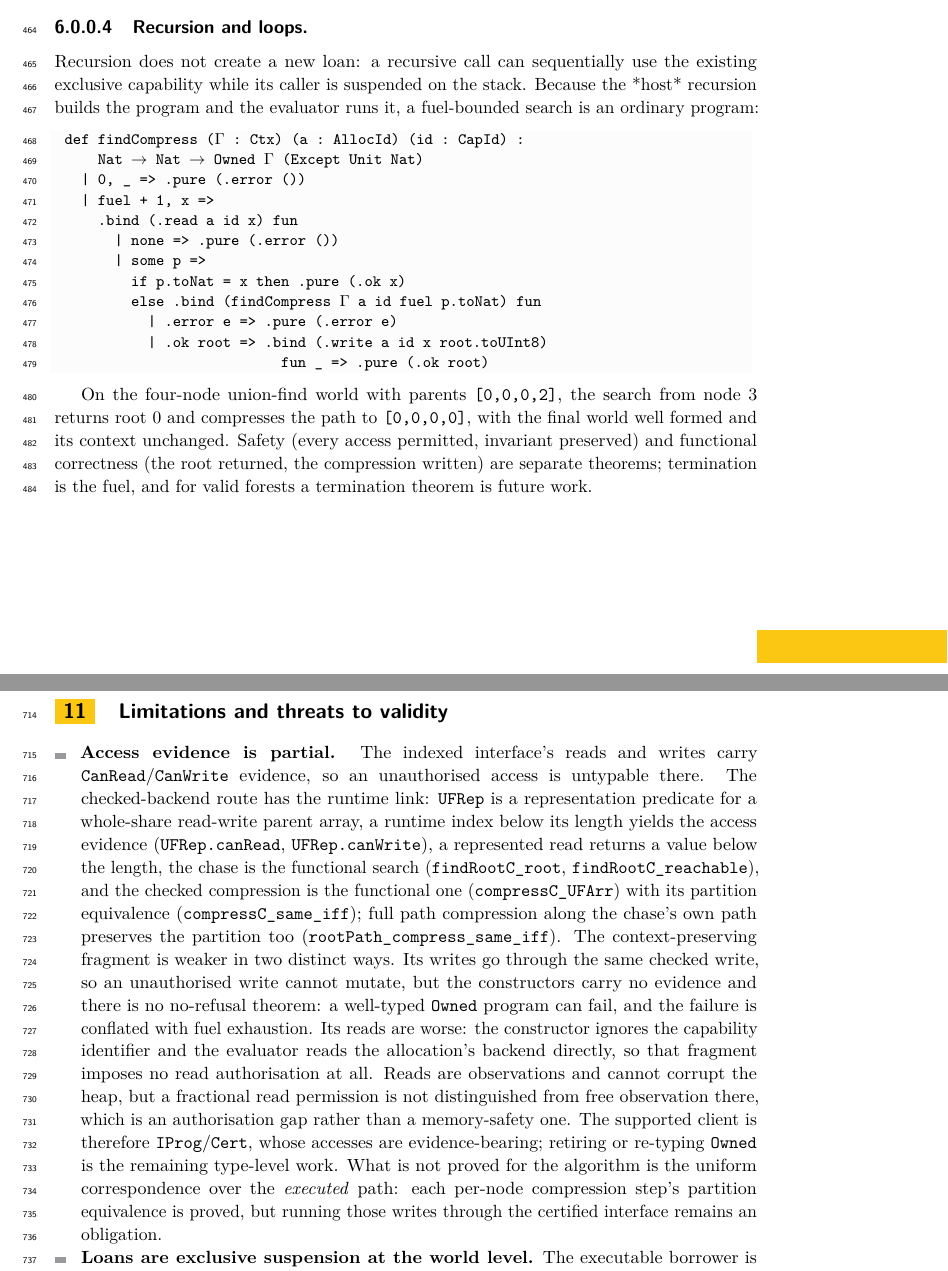
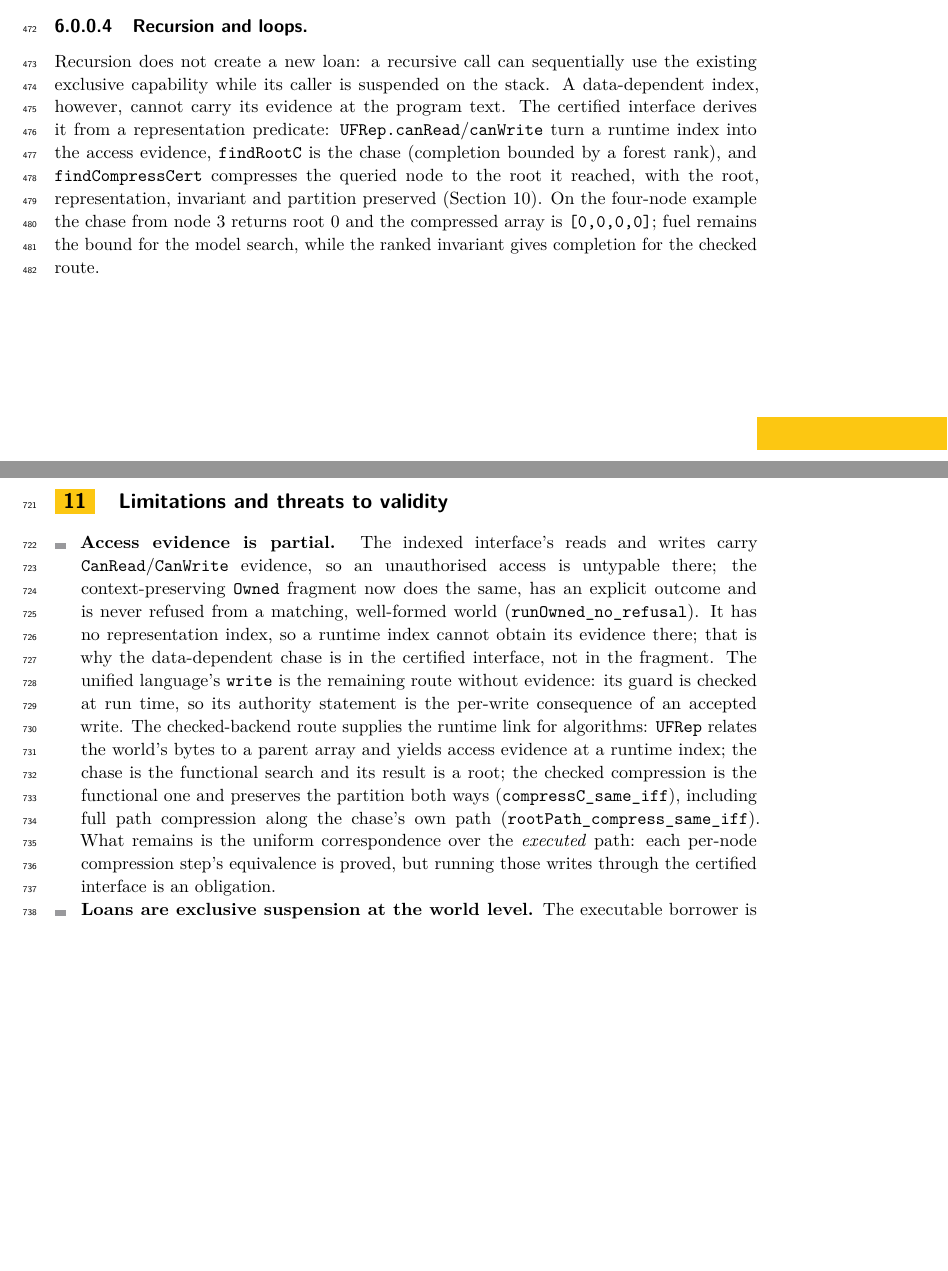
Before and after one commit to scidonia/ownership, a LaTeX paper (paper/sealed-ownership.tex): two parts of pages 11 and 17 of 19, joined at a grey line, cut so that both start at the same text, the shorter picture padded with empty space. Compiled offline with pdfLaTeX.

Commit message:
Repair the context-preserving fragment: evidence-bearing accesses and no refusal
Owned's read and write constructors now take Ctx.CanRead/Ctx.CanWrite, so the fragment has no raw accessor; an access the context does not permit is not a program. The evaluator has an explicit outcome (done/exhausted/refused); runOwned_wf preserves the invariant, runOwned_ctx leaves the context unchanged, and runOwned_no_refusal proves no typed program is refused from a matching, well-formed world. The data-dependent chase is not expressible without a representation index and therefore lives in the certified route; the old findCompress and its concrete examples are removed. The paper's fragment, recursion, safety-type, limitation, case-study and conclusion passages are updated to this design.

```diff
--- a/paper/sealed-ownership.tex
+++ b/paper/sealed-ownership.tex
@@ -738,30 +747,16 @@ link for the checked backend through a representation predicate
 
 \paragraph{Recursion and loops.} Recursion does not create a new loan: a
 recursive call can sequentially use the existing exclusive capability while its
-caller is suspended on the stack. Because the *host* recursion builds the program
-and the evaluator runs it, a fuel-bounded search is an ordinary program:
-
-\begin{lstlisting}
-def findCompress (Γ : Ctx) (a : AllocId) (id : CapId) :
-    Nat → Nat → Owned Γ (Except Unit Nat)
-  | 0, _ => .pure (.error ())
-  | fuel + 1, x =>
-    .bind (.read a id x) fun
-      | none => .pure (.error ())
-      | some p =>
-        if p.toNat = x then .pure (.ok x)
-        else .bind (findCompress Γ a id fuel p.toNat) fun
-          | .error e => .pure (.error e)
-          | .ok root => .bind (.write a id x root.toUInt8)
-                          fun _ => .pure (.ok root)
-\end{lstlisting}
-
-On the four-node union-find world with parents \lean{[0,0,0,2]}, the search from
-node 3 returns root 0 and compresses the path to \lean{[0,0,0,0]}, with the final
-world well formed and its context unchanged. Safety (every access permitted,
-invariant preserved) and functional correctness (the root returned, the
-compression written) are separate theorems; termination is the fuel, and for
-valid forests a termination theorem is future work.
+caller is suspended on the stack. A data-dependent index, however, cannot carry
+its evidence at the program text. The certified interface derives it from a
+representation predicate: \lean{UFRep.canRead}/\lean{canWrite} turn a runtime
+index into the access evidence, \lean{findRootC} is the chase (completion bounded
+by a forest rank), and \lean{findCompressCert} compresses the queried node to the
+root it reached, with the root, representation, invariant and partition
+preserved (Section~\ref{sec:safety-types}). On the four-node example the chase
+from node 3 returns root 0 and the compressed array is \lean{[0,0,0,0]}; fuel
+remains the bound for the model search, while the ranked invariant gives
+completion for the checked route.
 
 \section{Sealed execution}
 \label{sec:sealed}
@@ -1057,31 +1061,24 @@ concrete 64-byte instance with an immutable observation.
 \begin{itemize}
 \item \textbf{Access evidence is partial.} The indexed interface's reads and
   writes carry \lean{CanRead}/\lean{CanWrite} evidence, so an unauthorised
-  access is untypable there. The checked-backend route has the runtime link:
-  \lean{UFRep} is a representation predicate for a whole-share read-write parent
-  array, a runtime index below its length yields the access evidence
-  (\lean{UFRep.canRead}, \lean{UFRep.canWrite}), a represented read returns a
-  value below the length, the chase is the functional search
-  (\lean{findRootC\_root}, \lean{findRootC\_reachable}), and the checked
-  compression is the functional one (\lean{compressC\_UFArr}) with its
-  partition equivalence (\lean{compressC\_same\_iff}); full path compression
-  along the chase's own path preserves the partition too
-  (\lean{rootPath\_compress\_same\_iff}).
-  The context-preserving fragment is weaker in two distinct ways. Its writes go
-  through the same checked write, so an unauthorised write cannot mutate, but
-  the constructors carry no evidence and there is no no-refusal theorem: a
-  well-typed \lean{Owned} program can fail, and the failure is conflated with
-  fuel exhaustion. Its reads are worse: the constructor ignores the capability
-  identifier and the evaluator reads the allocation's backend directly, so that
-  fragment imposes no read authorisation at all. Reads are observations and
-  cannot corrupt the heap, but a fractional read permission is not distinguished
-  from free observation there, which is an authorisation gap rather than a
-  memory-safety one. The supported client is therefore \lean{IProg}/\lean{Cert},
-  whose accesses are evidence-bearing; retiring or re-typing \lean{Owned} is the
-  remaining type-level work. What is not proved for the algorithm is the
-  uniform correspondence over the \emph{executed} path: each per-node
-  compression step's partition equivalence is proved, but running those writes
-  through the certified interface remains an obligation.
+  access is untypable there; the context-preserving \lean{Owned} fragment now
+  does the same, has an explicit outcome and is never refused from a matching,
+  well-formed world (\lean{runOwned\_no\_refusal}). It has no representation
+  index, so a runtime index cannot obtain its evidence there; that is why the
+  data-dependent chase is in the certified interface, not in the fragment. The
+  unified language's \lean{write} is the remaining route without evidence: its
+  guard is checked at run time, so its authority statement is the per-write
+  consequence of an accepted write.
+  The checked-backend route supplies the runtime link for algorithms:
+  \lean{UFRep} relates the world's bytes to a parent array and yields access
+  evidence at a runtime index; the chase is the functional search and its result
+  is a root; the checked compression is the functional one and preserves the
+  partition both ways (\lean{compressC\_same\_iff}), including full path
+  compression along the chase's own path
+  (\lean{rootPath\_compress\_same\_iff}). What remains is the uniform
+  correspondence over the \emph{executed} path: each per-node compression step's
+  equivalence is proved, but running those writes through the certified
+  interface is an obligation.
 \item \textbf{Loans are exclusive suspension at the world level.} The
   executable borrower is the lender's own identifier: there is no reborrow
   capability in the world, and no non-root lifetime in the executable language.
```
Also changed, not shown: AGENTS.md (+15 -14 lines), paper/sealed-ownership.pdf, paper/sealed-ownership.tex (94 more changed lines), 1 other file.
